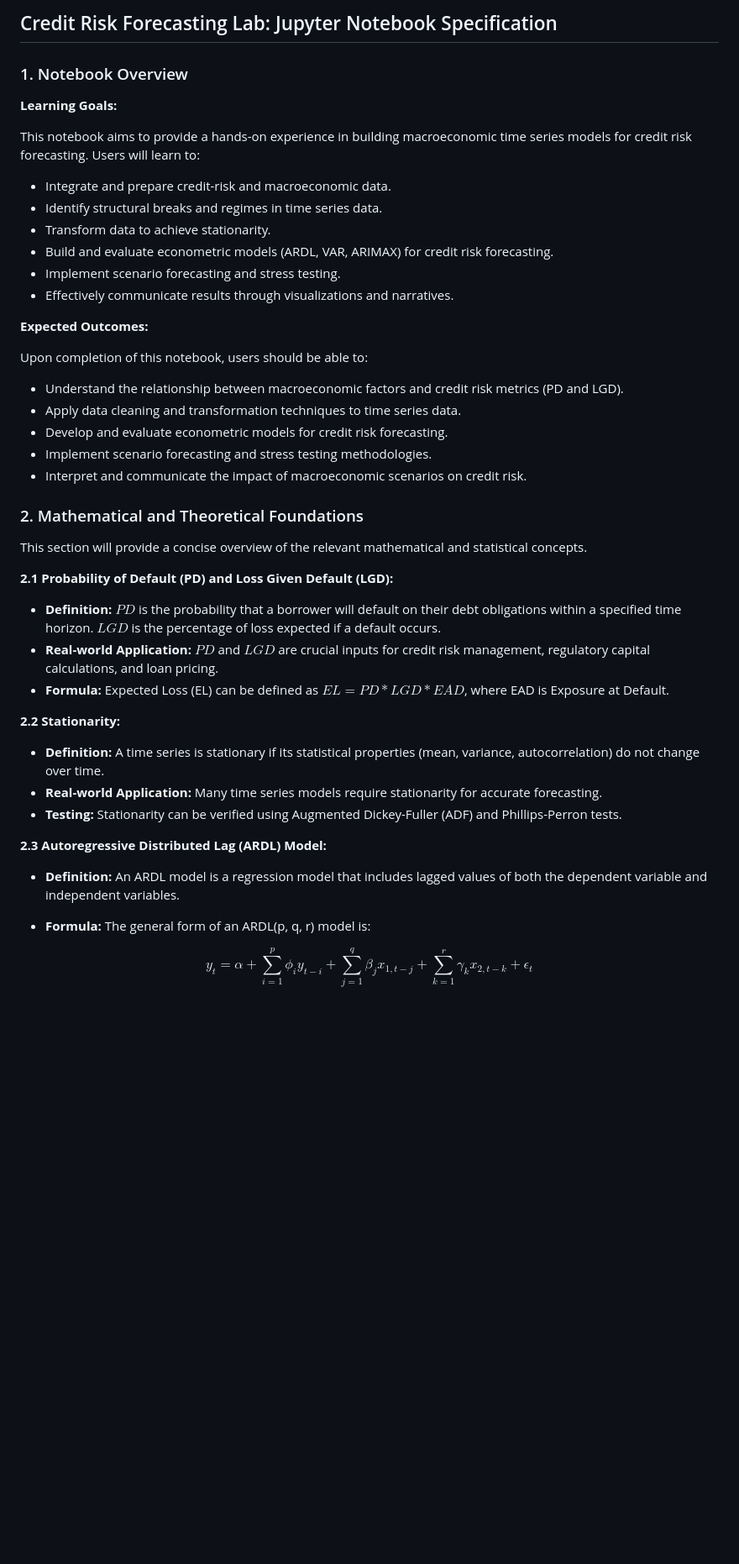
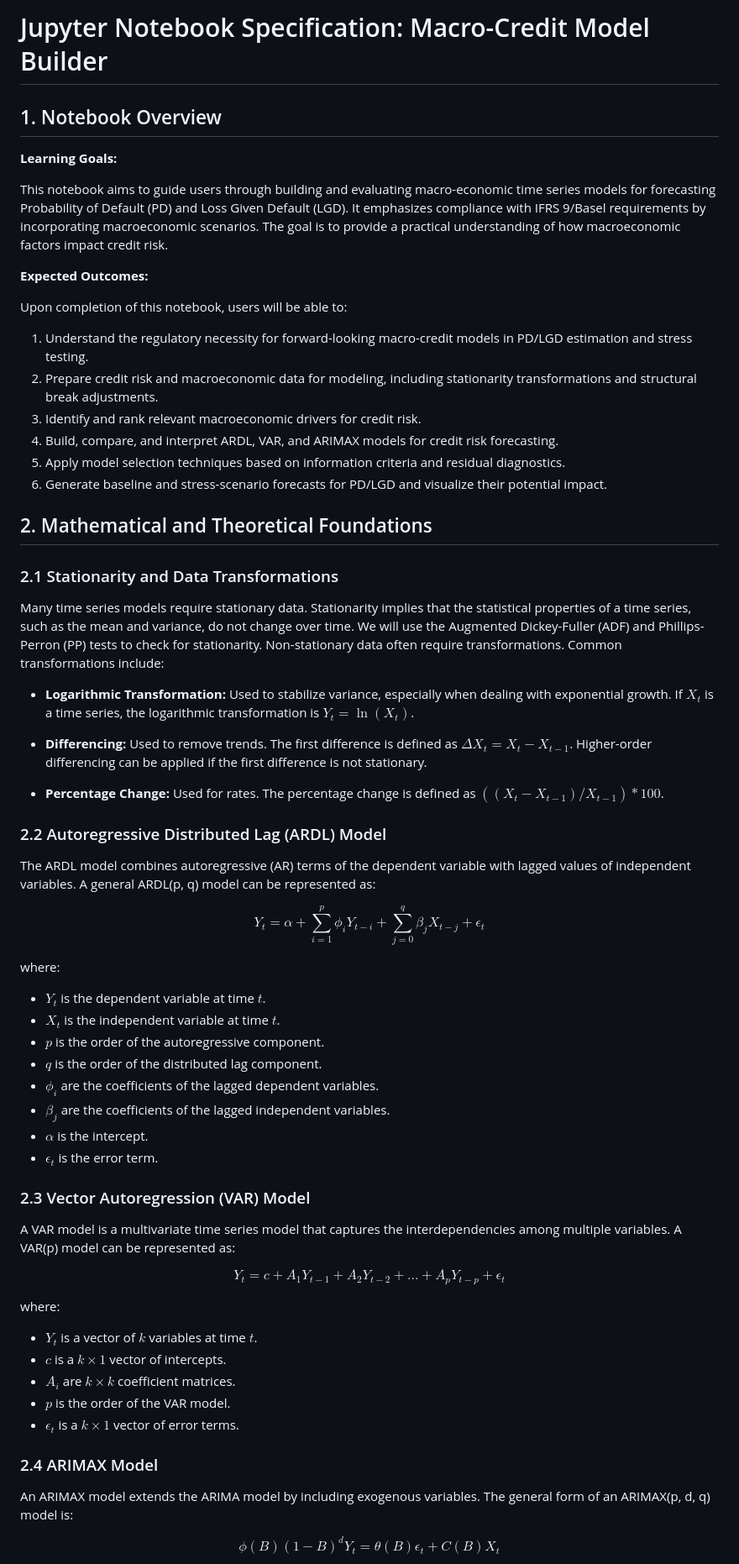
Before and after one commit to shreyas-nikam/6890efb32642dcc3463f222e, a Markdown page: notebook_specifications.md, the part around the change printed below. Shown: that part at 84% size. Drawn GitHub-style; blank space fills up the shorter version.

```diff
--- a/notebook_specifications.md
+++ b/notebook_specifications.md
@@ -1,51 +1,68 @@
 
-## Credit Risk Forecasting Lab: Jupyter Notebook Specification
+# Jupyter Notebook Specification: Macro-Credit Model Builder
 
-### 1. Notebook Overview
+## 1. Notebook Overview
 
 **Learning Goals:**
 
-This notebook aims to provide a hands-on experience in building macroeconomic time series models for credit risk forecasting. Users will learn to:
-
-- Integrate and prepare credit-risk and macroeconomic data.
-- Identify structural breaks and regimes in time series data.
-- Transform data to achieve stationarity.
-- Build and evaluate econometric models (ARDL, VAR, ARIMAX) for credit risk forecasting.
-- Implement scenario forecasting and stress testing.
-- Effectively communicate results through visualizations and narratives.
+This notebook aims to guide users through building and evaluating macro-economic time series models for forecasting Probability of Default (PD) and Loss Given Default (LGD). It emphasizes compliance with IFRS 9/Basel requirements by incorporating macroeconomic scenarios. The goal is to provide a practical understanding of how macroeconomic factors impact credit risk.
 
 **Expected Outcomes:**
 
-Upon completion of this notebook, users should be able to:
+Upon completion of this notebook, users will be able to:
 
-- Understand the relationship between macroeconomic factors and credit risk metrics (PD and LGD).
-- Apply data cleaning and transformation techniques to time series data.
-- Develop and evaluate econometric models for credit risk forecasting.
-- Implement scenario forecasting and stress testing methodologies.
-- Interpret and communicate the impact of macroeconomic scenarios on credit risk.
+1.  Understand the regulatory necessity for forward-looking macro-credit models in PD/LGD estimation and stress testing.
+2.  Prepare credit risk and macroeconomic data for modeling, including stationarity transformations and structural break adjustments.
+3.  Identify and rank relevant macroeconomic drivers for credit risk.
+4.  Build, compare, and interpret ARDL, VAR, and ARIMAX models for credit risk forecasting.
+5.  Apply model selection techniques based on information criteria and residual diagnostics.
+6.  Generate baseline and stress-scenario forecasts for PD/LGD and visualize their potential impact.
 
-### 2. Mathematical and Theoretical Foundations
+## 2. Mathematical and Theoretical Foundations
 
-This section will provide a concise overview of the relevant mathematical and statistical concepts.
+### 2.1 Stationarity and Data Transformations
 
-**2.1 Probability of Default (PD) and Loss Given Default (LGD):**
+Many time series models require stationary data. Stationarity implies that the statistical properties of a time series, such as the mean and variance, do not change over time.  We will use the Augmented Dickey-Fuller (ADF) and Phillips-Perron (PP) tests to check for stationarity. Non-stationary data often require transformations. Common transformations include:
 
-- **Definition:**  $PD$ is the probability that a borrower will default on their debt obligations within a specified time horizon. $LGD$ is the percentage of loss expected if a default occurs.
-- **Real-world Application:**  $PD$ and $LGD$ are crucial inputs for credit risk management, regulatory capital calculations, and loan pricing.
-- **Formula:** Expected Loss (EL) can be defined as $EL = PD * LGD * EAD$, where EAD is Exposure at Default.
+*   **Logarithmic Transformation:**  Used to stabilize variance, especially when dealing with exponential growth. If $X_t$ is a time series, the logarithmic transformation is $Y_t = \ln(X_t)$.
 
-**2.2 Stationarity:**
+*   **Differencing:** Used to remove trends. The first difference is defined as $\Delta X_t = X_t - X_{t-1}$. Higher-order differencing can be applied if the first difference is not stationary.
 
-- **Definition:** A time series is stationary if its statistical properties (mean, variance, autocorrelation) do not change over time.
-- **Real-world Application:** Many time series models require stationarity for accurate forecasting.
-- **Testing:** Stationarity can be verified using Augmented Dickey-Fuller (ADF) and Phillips-Perron tests.
+*   **Percentage Change:** Used for rates. The percentage change is defined as $((X_t - X_{t-1})/X_{t-1}) * 100$.
 
-**2.3 Autoregressive Distributed Lag (ARDL) Model:**
+### 2.2 Autoregressive Distributed Lag (ARDL) Model
 
-- **Definition:** An ARDL model is a regression model that includes lagged values of both the dependent variable and independent variables.
+The ARDL model combines autoregressive (AR) terms of the dependent variable with lagged values of independent variables. A general ARDL(p, q) model can be represented as:
 
-- **Formula:** The general form of an ARDL(p, q, r) model is:
+$$Y_t = \alpha + \sum_{i=1}^{p} \phi_i Y_{t-i} + \sum_{j=0}^{q} \beta_j X_{t-j} + \epsilon_t$$
 
-$$y_t = \alpha + \sum_{i=1}^{p} \phi_i y_{t-i} + \sum_{j=1}^{q} \beta_j x_{1,t-j} + \sum_{k=1}^{r} \gamma_k x_{2,t-k} + \epsilon_t$$
+where:
+*   $Y_t$ is the dependent variable at time $t$.
+*   $X_t$ is the independent variable at time $t$.
+*   $p$ is the order of the autoregressive component.
+*   $q$ is the order of the distributed lag component.
+*   $\phi_i$ are the coefficients of the lagged dependent variables.
+*   $\beta_j$ are the coefficients of the lagged independent variables.
+*   $\alpha$ is the intercept.
+*   $\epsilon_t$ is the error term.
+
+### 2.3 Vector Autoregression (VAR) Model
+
+A VAR model is a multivariate time series model that captures the interdependencies among multiple variables. A VAR(p) model can be represented as:
+
+$$Y_t = c + A_1 Y_{t-1} + A_2 Y_{t-2} + ... + A_p Y_{t-p} + \epsilon_t$$
+
+where:
+*   $Y_t$ is a vector of $k$ variables at time $t$.
+*   $c$ is a $k \times 1$ vector of intercepts.
+*   $A_i$ are $k \times k$ coefficient matrices.
+*   $p$ is the order of the VAR model.
+*   $\epsilon_t$ is a $k \times 1$ vector of error terms.
+
+### 2.4 ARIMAX Model
+
+An ARIMAX model extends the ARIMA model by including exogenous variables. The general form of an ARIMAX(p, d, q) model is:
+
+$$\phi(B)(1-B)^d Y_t = \theta(B) \epsilon_t + C(B)X_t$$
 
 Where:
```
Also changed, not shown: other parts of notebook_specifications.md (+124 -98 lines).
